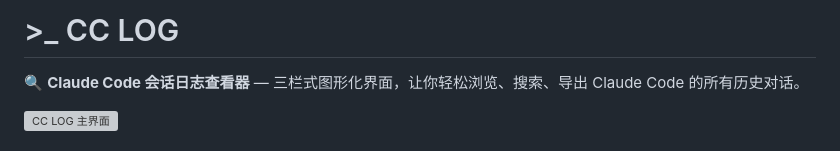
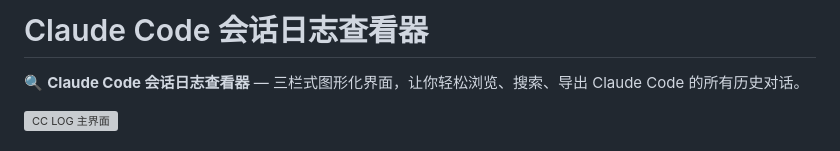
Before and after one commit to Xueheng-Li/cc-log-page, a Markdown page: README.md, the part around the change. Drawn GitHub-style; grey boxes are pictures that could not be loaded.

Commit message:
docs: update README title
Co-Authored-By: Claude Opus 4.6 <noreply@anthropic.com>

```diff
--- a/README.md
+++ b/README.md
@@ -1,4 +1,4 @@
-# >_ CC LOG
+# Claude Code 会话日志查看器
 
 🔍 **Claude Code 会话日志查看器** — 三栏式图形化界面，让你轻松浏览、搜索、导出 Claude Code 的所有历史对话。
 
```
